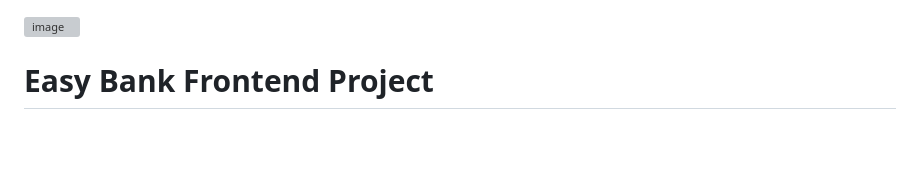
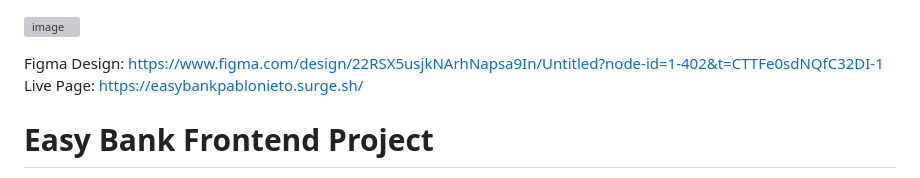
Before and after one commit to pabloWIB/ESTATICA-71-Stack-Overflight-, a Markdown page: README.md, the part around the change. Drawn GitHub-style; blank space fills up the shorter version; grey boxes are pictures that could not be loaded.

```diff
--- a/README.md
+++ b/README.md
@@ -1,4 +1,7 @@
 ![image](https://github.com/pabloWIB/ESTATICA-71-Stack-Overflight-/assets/116923433/109b6dca-21b5-4d12-850e-596de16093ed)
+
+Figma Design: https://www.figma.com/design/22RSX5usjkNArhNapsa9In/Untitled?node-id=1-402&t=CTTFe0sdNQfC32DI-1
+Live Page: https://easybankpablonieto.surge.sh/
 
 
 <h1>Easy Bank Frontend Project</h1>
```
